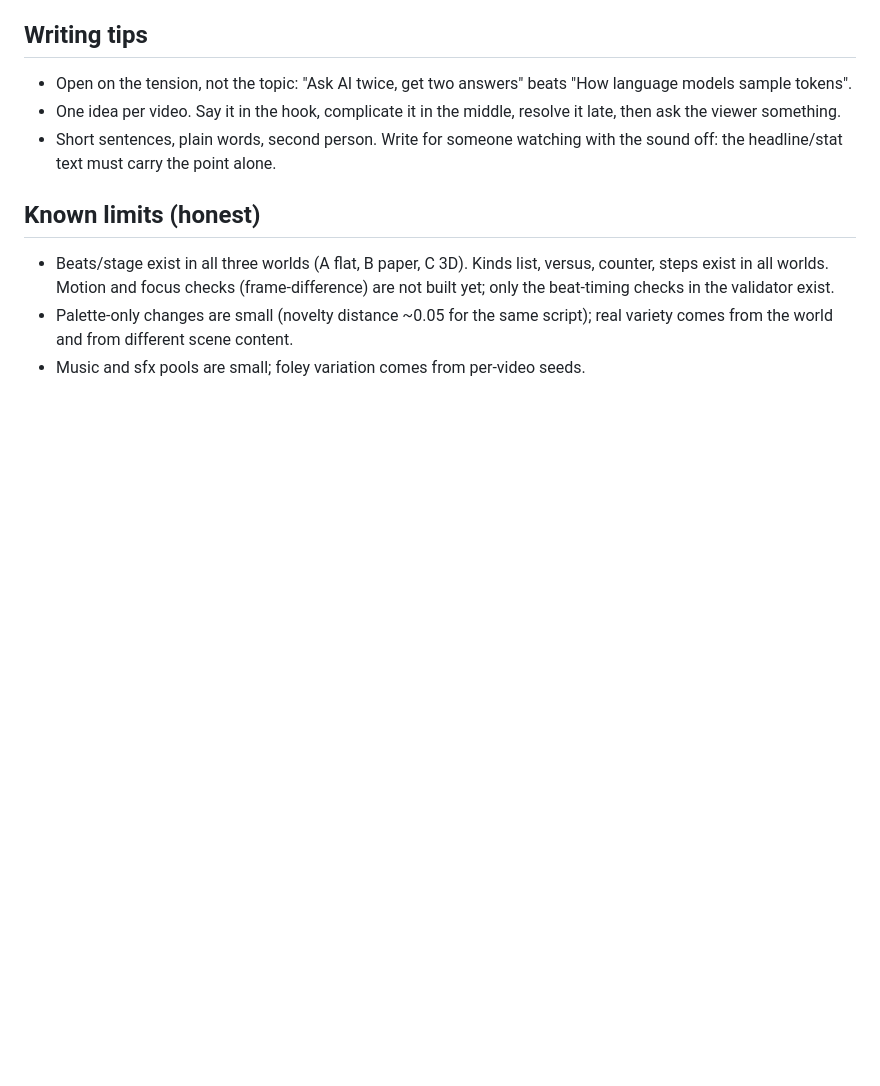
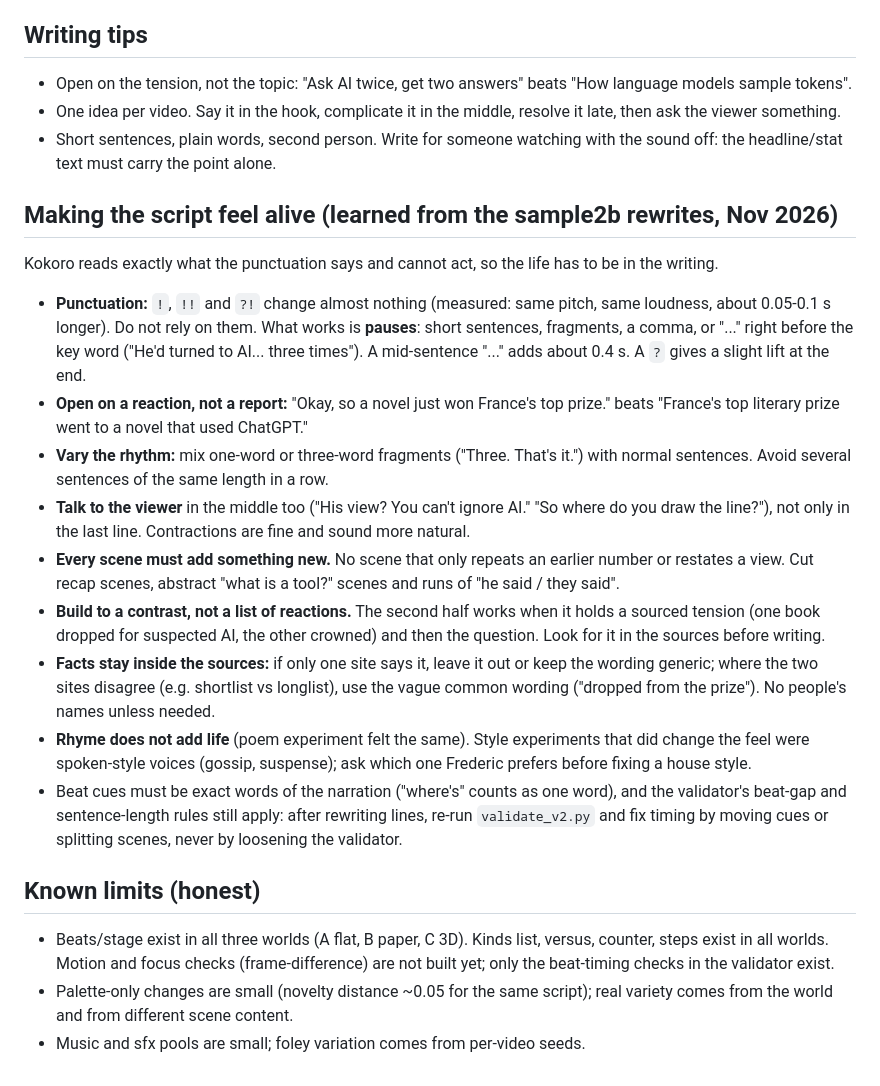
Before and after one commit to Frederic-200/automation-repo, a Markdown page: shorts/v2/SCRIPT_V2.md, the part around the change. Drawn GitHub-style; blank space fills up the shorter version.

Commit message:
v2: SCRIPT_V2.md: writing guide for lively scripts (punctuation, rhythm, contrast, source rules)
Co-Authored-By: Claude Sonnet 5.5 <noreply@anthropic.com>
Claude-Session: https://claude.ai/code/session_01JV962wJUH3LkJu9K76Jc52

```diff
--- a/shorts/v2/SCRIPT_V2.md
+++ b/shorts/v2/SCRIPT_V2.md
@@ -41,6 +41,18 @@ Rules: first beat within about 1 s, no gap over 3.6 s between beats, a beat near
 - One idea per video. Say it in the hook, complicate it in the middle, resolve it late, then ask the viewer something.
 - Short sentences, plain words, second person. Write for someone watching with the sound off: the headline/stat text must carry the point alone.
 
+## Making the script feel alive (learned from the sample2b rewrites, Nov 2026)
+Kokoro reads exactly what the punctuation says and cannot act, so the life has to be in the writing.
+- **Punctuation:** `!`, `!!` and `?!` change almost nothing (measured: same pitch, same loudness, about 0.05-0.1 s longer). Do not rely on them. What works is **pauses**: short sentences, fragments, a comma, or "..." right before the key word ("He'd turned to AI... three times"). A mid-sentence "..." adds about 0.4 s. A `?` gives a slight lift at the end.
+- **Open on a reaction, not a report:** "Okay, so a novel just won France's top prize." beats "France's top literary prize went to a novel that used ChatGPT."
+- **Vary the rhythm:** mix one-word or three-word fragments ("Three. That's it.") with normal sentences. Avoid several sentences of the same length in a row.
+- **Talk to the viewer** in the middle too ("His view? You can't ignore AI." "So where do you draw the line?"), not only in the last line. Contractions are fine and sound more natural.
+- **Every scene must add something new.** No scene that only repeats an earlier number or restates a view. Cut recap scenes, abstract "what is a tool?" scenes and runs of "he said / they said".
+- **Build to a contrast, not a list of reactions.** The second half works when it holds a sourced tension (one book dropped for suspected AI, the other crowned) and then the question. Look for it in the sources before writing.
+- **Facts stay inside the sources:** if only one site says it, leave it out or keep the wording generic; where the two sites disagree (e.g. shortlist vs longlist), use the vague common wording ("dropped from the prize"). No people's names unless needed.
+- **Rhyme does not add life** (poem experiment felt the same). Style experiments that did change the feel were spoken-style voices (gossip, suspense); ask which one Frederic prefers before fixing a house style.
+- Beat cues must be exact words of the narration ("where's" counts as one word), and the validator's beat-gap and sentence-length rules still apply: after rewriting lines, re-run `validate_v2.py` and fix timing by moving cues or splitting scenes, never by loosening the validator.
+
 ## Known limits (honest)
 - Beats/stage exist in all three worlds (A flat, B paper, C 3D). Kinds list, versus, counter, steps exist in all worlds. Motion and focus checks (frame-difference) are not built yet; only the beat-timing checks in the validator exist.
 - Palette-only changes are small (novelty distance ~0.05 for the same script); real variety comes from the world and from different scene content.
```
